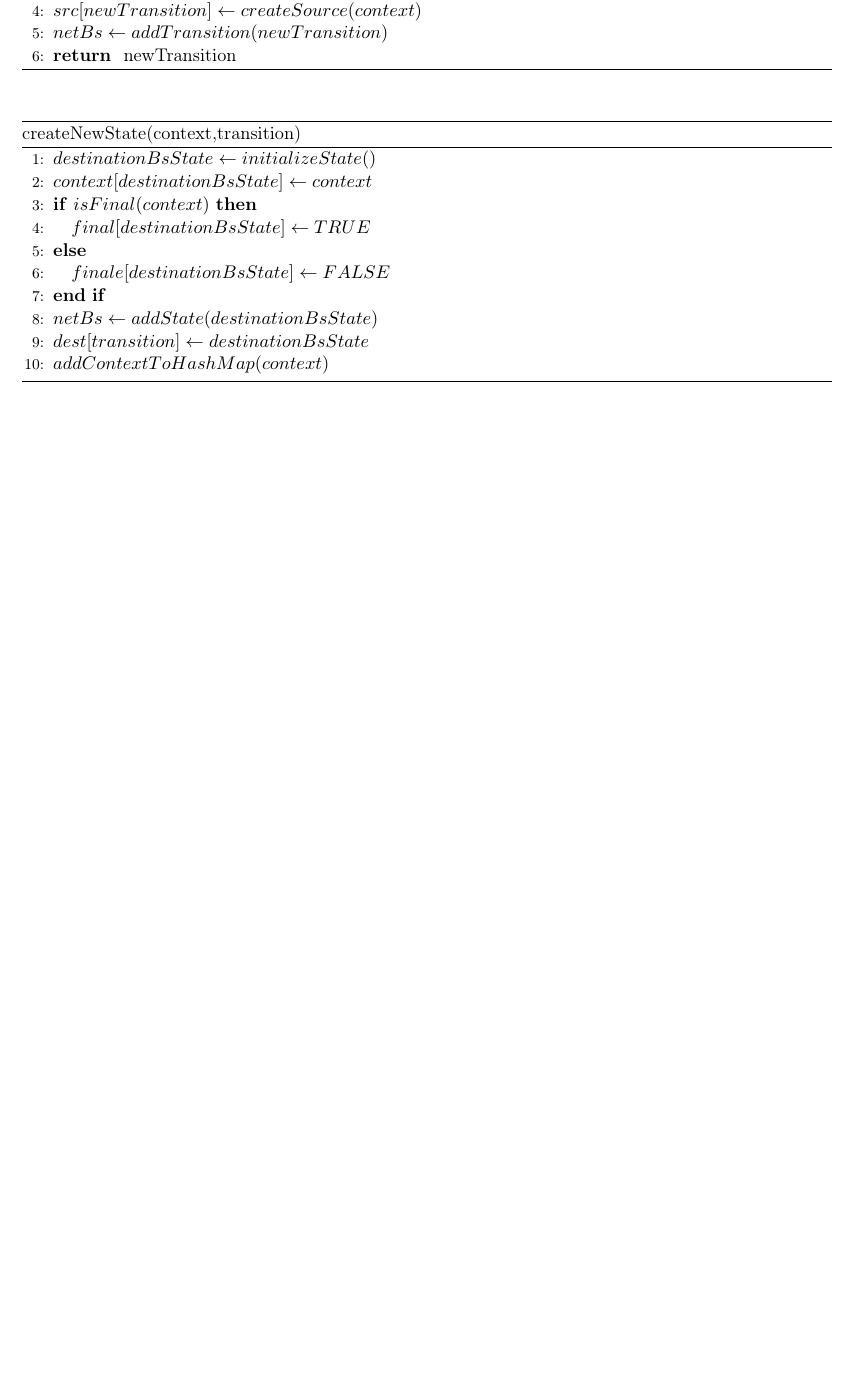
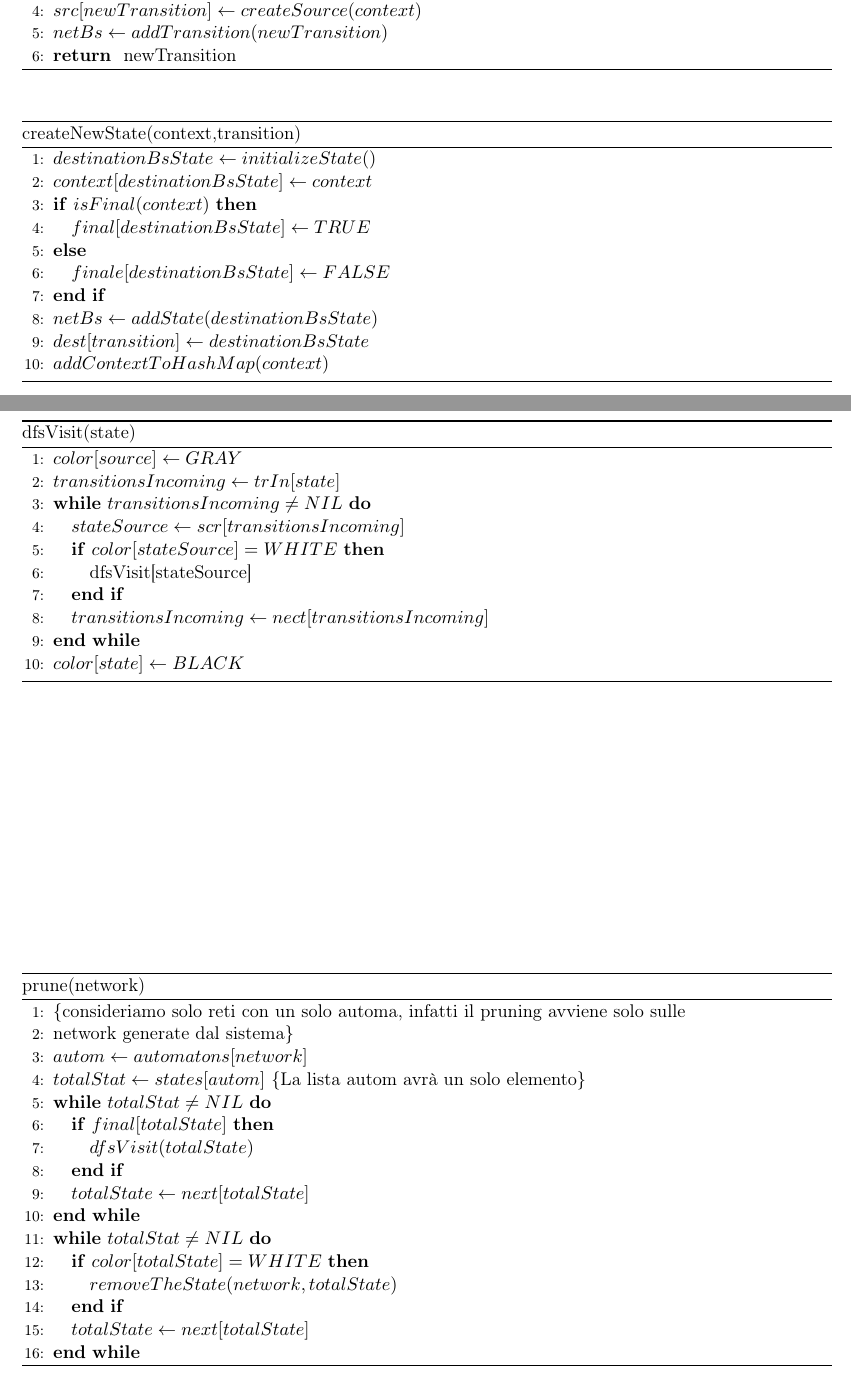
Before and after one commit to Floccari/algos, a LaTeX document (report/version1/algoVersion.ltx): part of page 2 of 2 before the commit and two parts of pages 2 and 3 of 3 after it, the two joined at a grey line, cut so that both start at the same text, the shorter picture padded with empty space. Compiled offline with pdfLaTeX.

Commit message:
Changes to be committed: 	modified:   report/version1/algoVersion.aux 	modified:   report/version1/algoVersion.log 	modified:   report/version1/algoVersion.ltx 	new file:   report/version1/algoVersion.out 	modified:   report/version1/algoVersion.pdf

```diff
--- a/report/version1/algoVersion.ltx
+++ b/report/version1/algoVersion.ltx
@@ -137,4 +137,49 @@
 \end{algorithmic}
 \end{algorithm}
 
+
+\begin{algorithm}
+\renewcommand{\thealgorithm}{}
+\floatname{algorithm}{}
+\caption{dfsVisit(state)}
+\begin{algorithmic}[1]
+\STATE $color[source] \leftarrow GRAY$
+\STATE $transitionsIncoming \leftarrow trIn[state]$
+\WHILE {$transitionsIncoming \neq NIL$}
+\STATE $stateSource \leftarrow scr[transitionsIncoming]$
+\IF {$color[stateSource] = WHITE$}
+\STATE dfsVisit[stateSource]
+\ENDIF
+\STATE $transitionsIncoming \leftarrow nect[transitionsIncoming]$
+\ENDWHILE
+\STATE $color[state] \leftarrow BLACK$
+\end{algorithmic}
+\end{algorithm}
+
+\begin{algorithm}
+\renewcommand{\thealgorithm}{}
+\floatname{algorithm}{}
+\caption{prune(network)}
+\begin{algorithmic}[1]
+\STATE \COMMENT {consideriamo solo reti con un solo automa, infatti il pruning avviene solo sulle
+\STATE network generate dal sistema}
+\STATE $autom \leftarrow automatons[network]$
+\STATE $totalStat \leftarrow states[autom]$
+\COMMENT {La lista autom avrà un solo elemento}
+\WHILE{$totalStat \neq NIL$}
+\IF{$final[totalState]$}
+\STATE $dfsVisit(totalState)$
+\ENDIF
+\STATE $totalState \leftarrow next[totalState]$
+\ENDWHILE
+
+\WHILE{$totalStat \neq NIL$}
+\IF {$color[totalState] = WHITE$}
+\STATE $removeTheState(network,totalState)$
+\ENDIF
+\STATE $totalState \leftarrow next[totalState]$
+\ENDWHILE
+\end{algorithmic}
+\end{algorithm}
+
 \end{document}
```
Also changed, not shown: report/version1/algoVersion.pdf, 3 other files.
